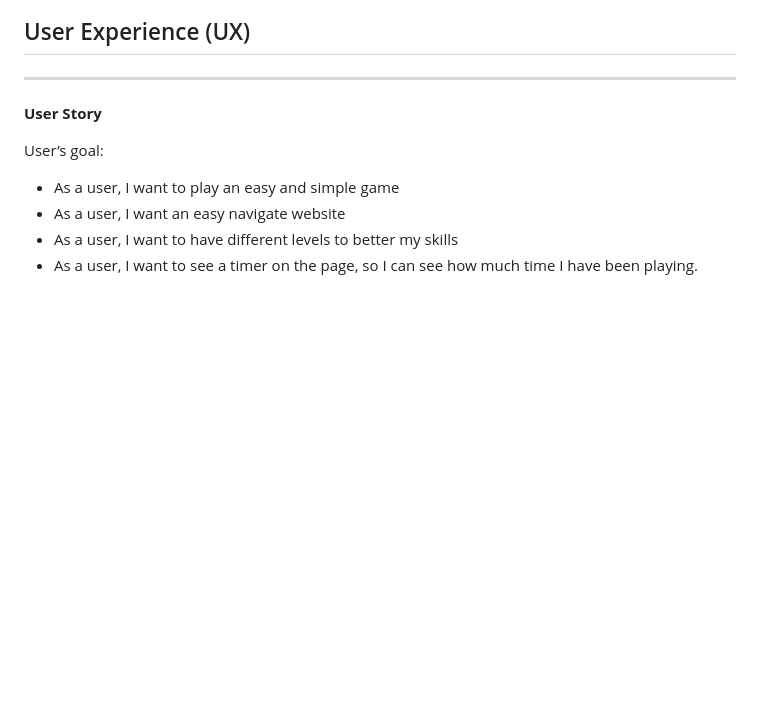
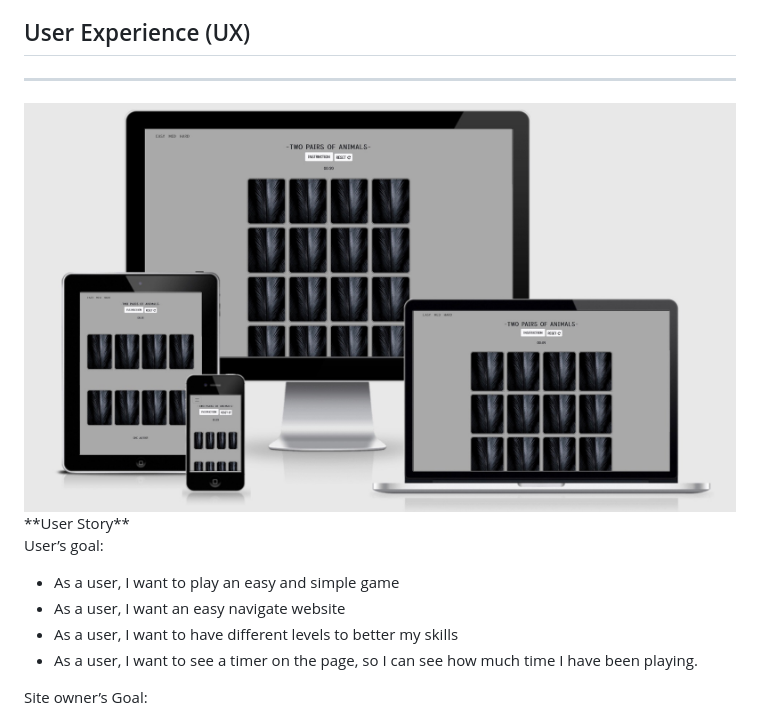
Before and after one commit to gwenjo/mario-memory, a Markdown page: README.md, the part around the change. Rendered like a GitHub page; pictures changed too: readme-documents/mockup.jpg (added); blank space fills up the shorter version.

Commit message:
added mockup img in README file

```diff
--- a/README.md
+++ b/README.md
@@ -24,7 +24,7 @@ Good Luck!
 
 ## User Experience (UX)
 ---
-
+<img src="readme-documents/mockup.jpg">
 **User Story**
 
 User’s goal:
```
